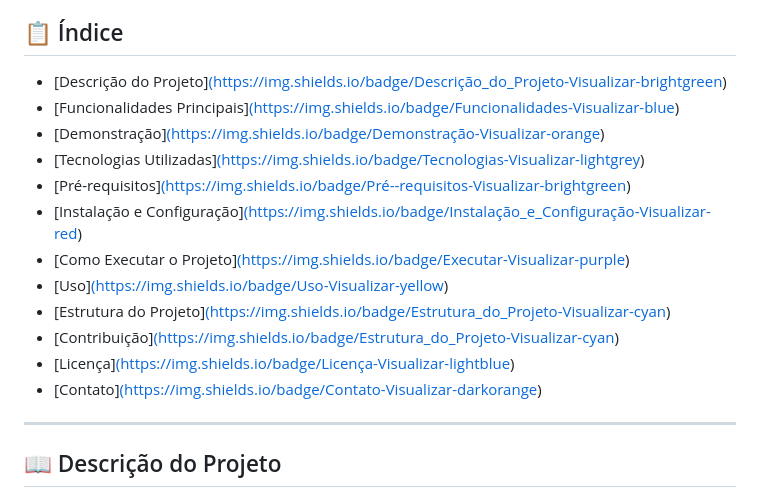
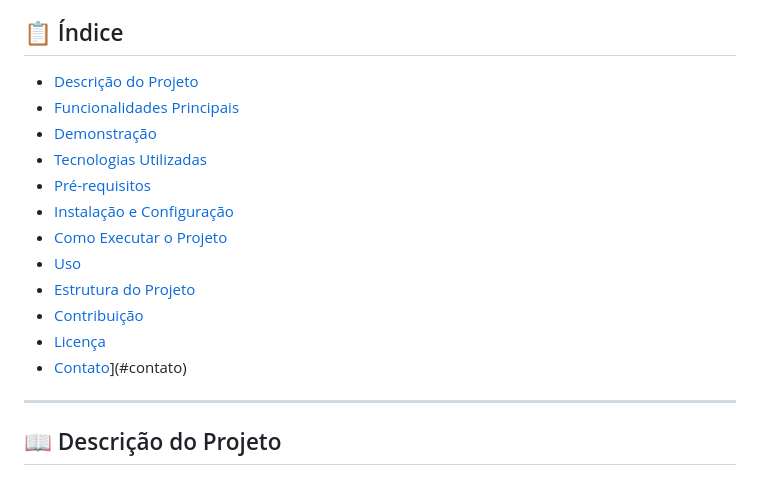
Before and after one commit to CarolScript/MG, a Markdown page: README.md, the part around the change. GitHub-like rendering.

```diff
--- a/README.md
+++ b/README.md
@@ -4,18 +4,18 @@ Bem-vindo ao sistema de previsão de demanda desenvolvido para o _Supermercado G
 
 ## 📋 Índice
 
-- [Descrição do Projeto][(https://img.shields.io/badge/Descrição_do_Projeto-Visualizar-brightgreen)](#descrição-do-projeto)
-- [Funcionalidades Principais][(https://img.shields.io/badge/Funcionalidades-Visualizar-blue)](#funcionalidades-principais)
-- [Demonstração][(https://img.shields.io/badge/Demonstração-Visualizar-orange)](#demonstração)
-- [Tecnologias Utilizadas][(https://img.shields.io/badge/Tecnologias-Visualizar-lightgrey)](#tecnologias-utilizadas)
-- [Pré-requisitos][(https://img.shields.io/badge/Pré--requisitos-Visualizar-brightgreen)](#pré-requisitos)
-- [Instalação e Configuração][(https://img.shields.io/badge/Instalação_e_Configuração-Visualizar-red)](#instalação-e-configuração)
-- [Como Executar o Projeto][(https://img.shields.io/badge/Executar-Visualizar-purple)](#como-executar-o-projeto)
-- [Uso][(https://img.shields.io/badge/Uso-Visualizar-yellow)](#uso)
-- [Estrutura do Projeto][(https://img.shields.io/badge/Estrutura_do_Projeto-Visualizar-cyan)](#estrutura-do-projeto)
-- [Contribuição][(https://img.shields.io/badge/Estrutura_do_Projeto-Visualizar-cyan)](#estrutura-do-projeto)
-- [Licença][(https://img.shields.io/badge/Licença-Visualizar-lightblue)](#licença)
-- [Contato][(https://img.shields.io/badge/Contato-Visualizar-darkorange)](#contato)
+- [Descrição do Projeto](#descrição-do-projeto)
+- [Funcionalidades Principais](#funcionalidades-principais)
+- [Demonstração](#demonstração)
+- [Tecnologias Utilizadas](#tecnologias-utilizadas)
+- [Pré-requisitos](#pré-requisitos)
+- [Instalação e Configuração](#instalação-e-configuração)
+- [Como Executar o Projeto](#como-executar-o-projeto)
+- [Uso](#uso)
+- [Estrutura do Projeto](#estrutura-do-projeto)
+- [Contribuição](#estrutura-do-projeto)
+- [Licença](#licença)
+- [Contato](https://img.shields.io/badge/Contato-Visualizar-darkorange)](#contato)
 
 ---
 
```
